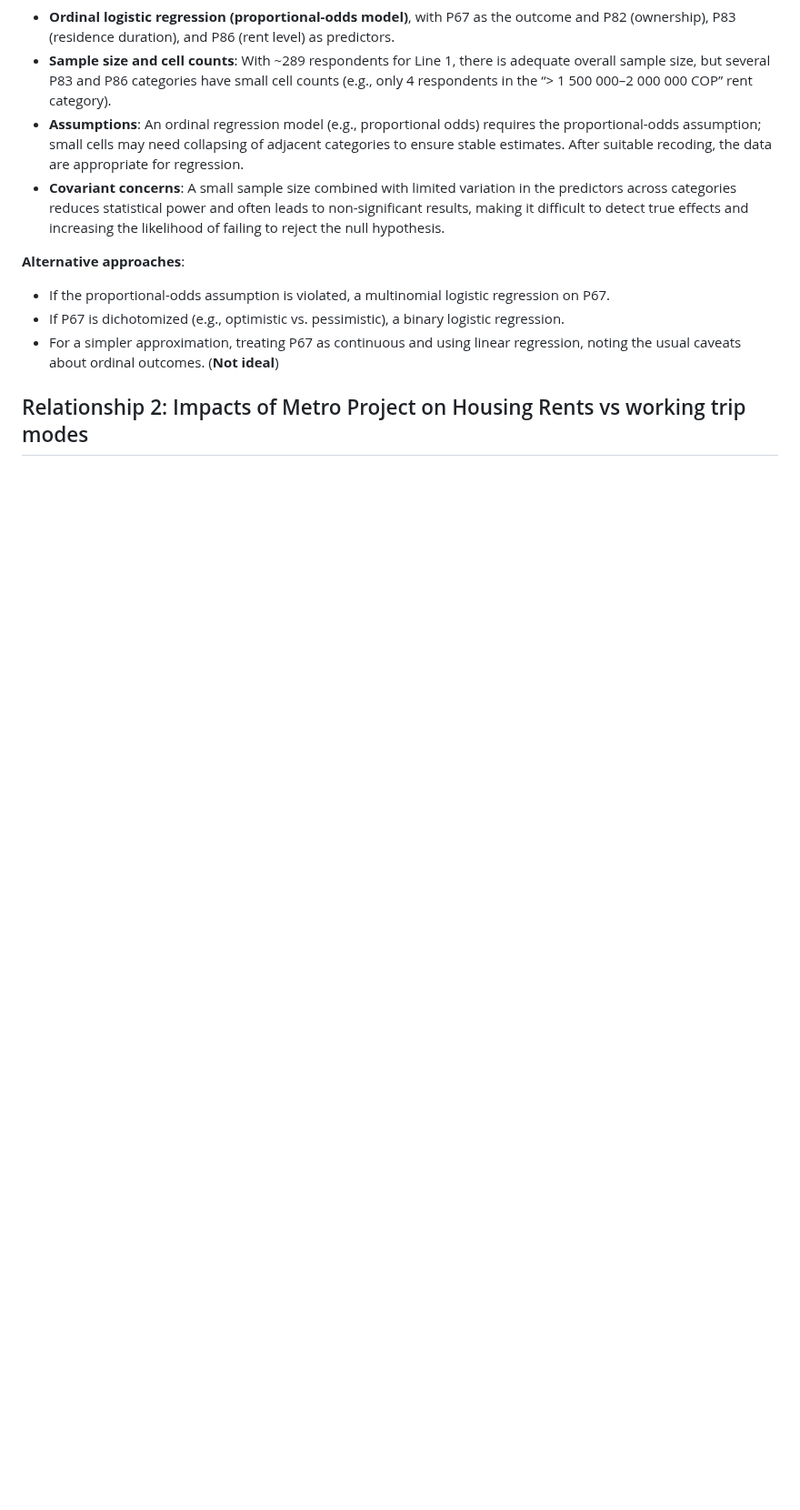
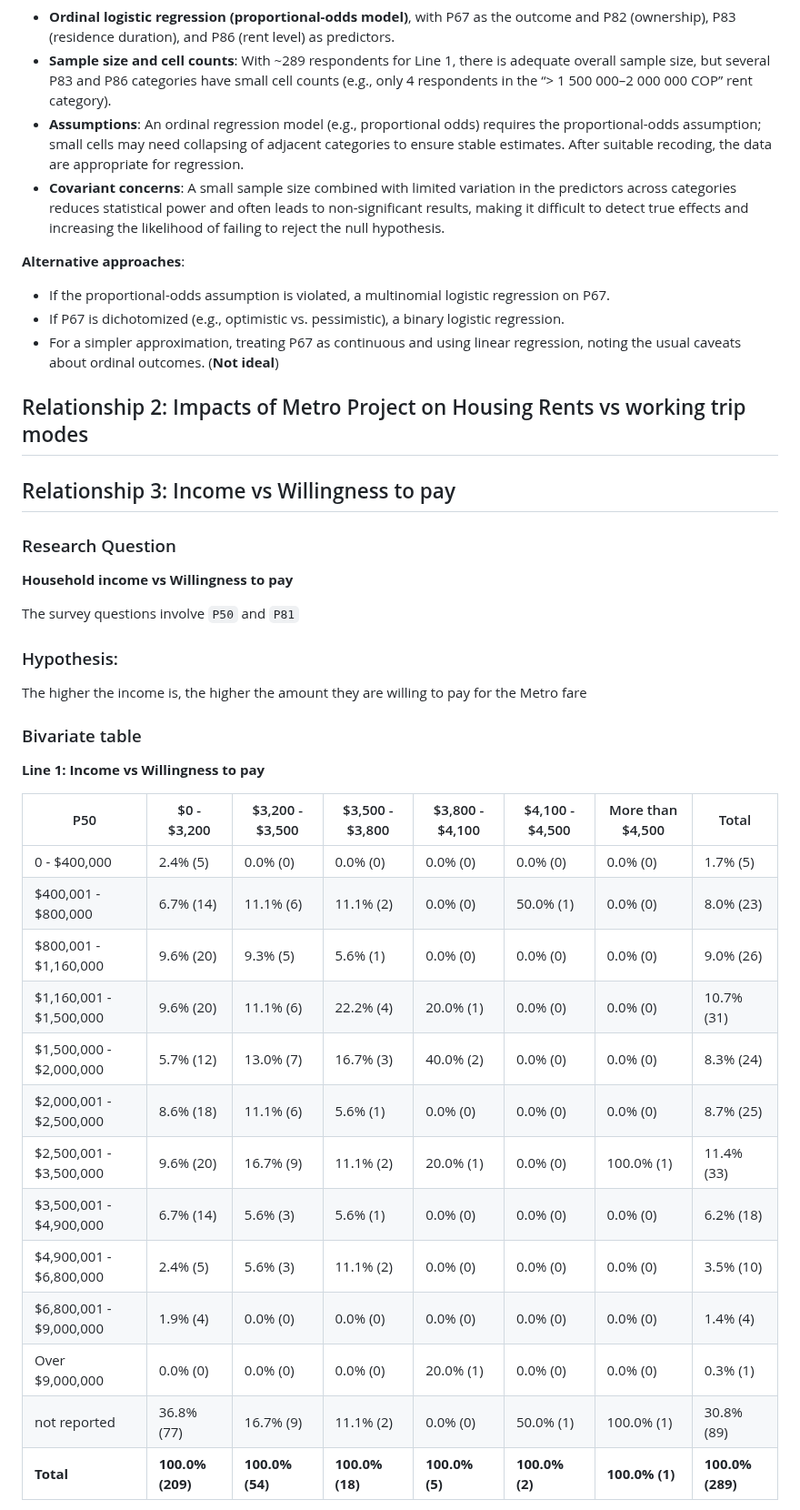
Before and after one commit to MUSA-Zhanchao/explortary-metro, a Markdown page: bivariable.md, the part around one of its changes. Shown at 91% size. Rendered like a GitHub page; blank space fills up the shorter version.

```diff
--- a/bivariable.md
+++ b/bivariable.md
@@ -125,3 +125,35 @@ Relationship 1 examines how respondents’ overall perception of the Bogotá Met
 - For a simpler approximation, treating P67 as continuous and using linear regression, noting the usual caveats about ordinal outcomes. (**Not ideal**)
 
 ## Relationship 2: Impacts of Metro Project on Housing Rents vs working trip modes
+
+
+## Relationship 3: Income vs Willingness to pay
+
+### Research Question
+**Household income vs Willingness to pay**
+
+The survey questions involve `P50` and `P81`
+
+### Hypothesis:
+The higher the income is, the higher the amount they are willing to pay for the Metro fare
+
+### Bivariate table
+
+**Line 1: Income vs Willingness to pay**
+
+| P50 | $0 - $3,200| $3,200 - $3,500| $3,500 - $3,800| $3,800 - $4,100| $4,100 - $4,500| More than $4,500| Total|
+|----------|-------------|-------------|-------------|-------------|-------------|--------------|--------------|
+| 0 - $400,000| 2.4% (5)    | 0.0% (0)    | 0.0% (0)    | 0.0% (0)    | 0.0% (0)    | 0.0% (0)     | 1.7% (5)     |
+| $400,001 - $800,000| 6.7% (14)   | 11.1% (6)   | 11.1% (2)   | 0.0% (0)    | 50.0% (1)   | 0.0% (0)     | 8.0% (23)    |
+| $800,001 - $1,160,000| 9.6% (20)   | 9.3% (5)    | 5.6% (1)    | 0.0% (0)    | 0.0% (0)    | 0.0% (0)     | 9.0% (26)    |
+| $1,160,001 - $1,500,000| 9.6% (20)   | 11.1% (6)   | 22.2% (4)   | 20.0% (1)   | 0.0% (0)    | 0.0% (0)     | 10.7% (31)   |
+| $1,500,000 - $2,000,000| 5.7% (12)   | 13.0% (7)   | 16.7% (3)   | 40.0% (2)   | 0.0% (0)    | 0.0% (0)     | 8.3% (24)    |
+| $2,000,001 - $2,500,000| 8.6% (18)   | 11.1% (6)   | 5.6% (1)    | 0.0% (0)    | 0.0% (0)    | 0.0% (0)     | 8.7% (25)    |
+| $2,500,001 - $3,500,000| 9.6% (20)   | 16.7% (9)   | 11.1% (2)   | 20.0% (1)   | 0.0% (0)    | 100.0% (1)   | 11.4% (33)   |
+| $3,500,001 - $4,900,000| 6.7% (14)   | 5.6% (3)    | 5.6% (1)    | 0.0% (0)    | 0.0% (0)    | 0.0% (0)     | 6.2% (18)    |
+| $4,900,001 - $6,800,000| 2.4% (5)    | 5.6% (3)    | 11.1% (2)   | 0.0% (0)    | 0.0% (0)    | 0.0% (0)     | 3.5% (10)    |
+| $6,800,001 - $9,000,000| 1.9% (4)    | 0.0% (0)    | 0.0% (0)    | 0.0% (0)    | 0.0% (0)    | 0.0% (0)     | 1.4% (4)     |
+| Over $9,000,000| 0.0% (0)    | 0.0% (0)    | 0.0% (0)    | 20.0% (1)   | 0.0% (0)    | 0.0% (0)     | 0.3% (1)     |
+| not reported| 36.8% (77)  | 16.7% (9)   | 11.1% (2)   | 0.0% (0)    | 50.0% (1)   | 100.0% (1)   | 30.8% (89)   |
+| **Total**| **100.0% (209)** | **100.0% (54)** | **100.0% (18)** | **100.0% (5)** | **100.0% (2)** | **100.0% (1)** | **100.0% (289)** |
+
```
Also changed, not shown: other parts of bivariable.md (+19 -0 lines).
